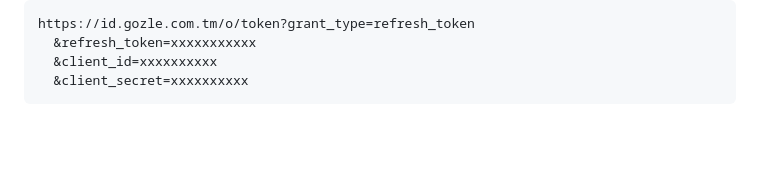
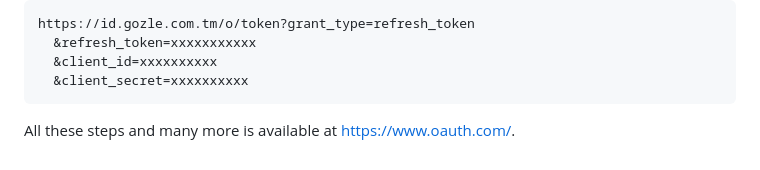
Before and after one commit to gozle/gozle-id-backend, a Markdown page: README.md, the part around the change. Drawn GitHub-style; blank space fills up the shorter version.

````diff
--- a/README.md
+++ b/README.md
@@ -155,3 +155,5 @@ If you’re using a JSON-based API, then it will likely return a JSON error resp
     &client_id=xxxxxxxxxx
     &client_secret=xxxxxxxxxx
   ```
+
+All these steps and many more is available at https://www.oauth.com/.
````
